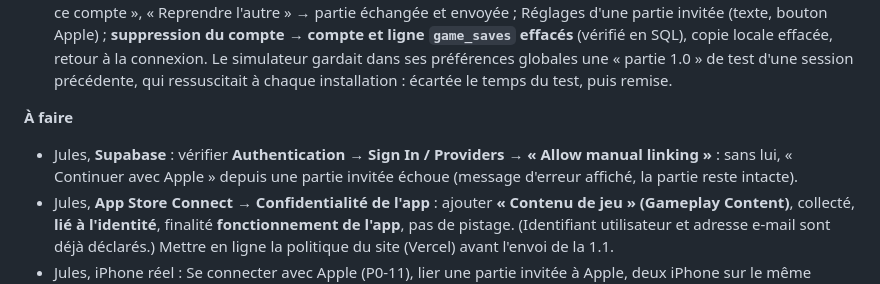
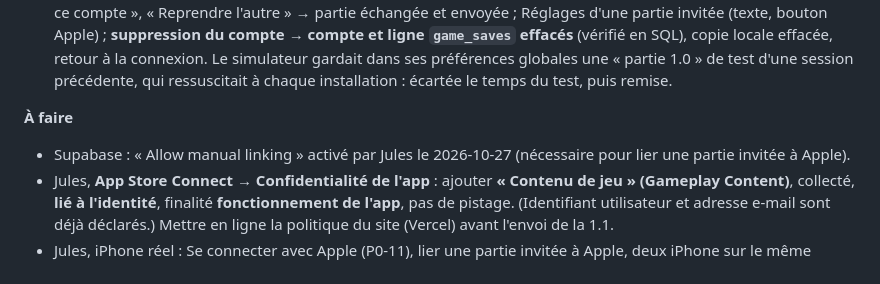
Before and after one commit to JijiDufs/perle, a Markdown page: docs/JOURNAL.md, the part around the change. Rendered like a GitHub page.

Commit message:
Journal : liaison manuelle activée dans Supabase
Co-Authored-By: Claude Opus 5.5 <noreply@anthropic.com>

```diff
--- a/docs/JOURNAL.md
+++ b/docs/JOURNAL.md
@@ -17,7 +17,7 @@ La partie se sauvegarde automatiquement sur le compte du joueur (audit P1-5, en
 - **Tests** : `swift test` (74), `npm test` (172), `npm run build` verts. **Simulateur** (iPhone 17 Pro, seul allumé) : partie 1.0 présente (40 huîtres) + « Jouer sans compte » → reprise par le compte invité et envoyée (révision 1) ; calendrier récupéré → envoi regroupé (révision 2, + 10 ✦) ; **app effacée puis réinstallée → la partie revient du compte** (40 huîtres, 165 ✦), sans fenêtre de conflit ; conflit provoqué (révision locale dépassée) → fenêtre « Deux parties sur ce compte », « Reprendre l'autre » → partie échangée et envoyée ; Réglages d'une partie invitée (texte, bouton Apple) ; **suppression du compte → compte et ligne `game_saves` effacés** (vérifié en SQL), copie locale effacée, retour à la connexion. Le simulateur gardait dans ses préférences globales une « partie 1.0 » de test d'une session précédente, qui ressuscitait à chaque installation : écartée le temps du test, puis remise.
 
 **À faire**
-- Jules, **Supabase** : vérifier **Authentication → Sign In / Providers → « Allow manual linking »** : sans lui, « Continuer avec Apple » depuis une partie invitée échoue (message d'erreur affiché, la partie reste intacte).
+- Supabase : « Allow manual linking » activé par Jules le 2026-10-27 (nécessaire pour lier une partie invitée à Apple).
 - Jules, **App Store Connect → Confidentialité de l'app** : ajouter **« Contenu de jeu » (Gameplay Content)**, collecté, **lié à l'identité**, finalité **fonctionnement de l'app**, pas de pistage. (Identifiant utilisateur et adresse e-mail sont déjà déclarés.) Mettre en ligne la politique du site (Vercel) avant l'envoi de la 1.1.
 - Jules, iPhone réel : Se connecter avec Apple (P0-11), lier une partie invitée à Apple, deux iPhone sur le même compte, **mode avion puis retour du réseau** (non vérifiable au simulateur : pas de coupure réseau par appareil ; le chemin est le même que l'échec d'un envoi, relu et renvoyé au retour dans l'app ou à la sauvegarde suivante).
 - Plus tard : lier une partie invitée à un **e-mail** (`update(user:)` envoie un lien de confirmation, pas un code : il faudrait un modèle d'e-mail « changement d'adresse » avec code, ou un lien universel) ; afficher et reprendre une partie mise de côté après avoir fermé la fenêtre.
```
